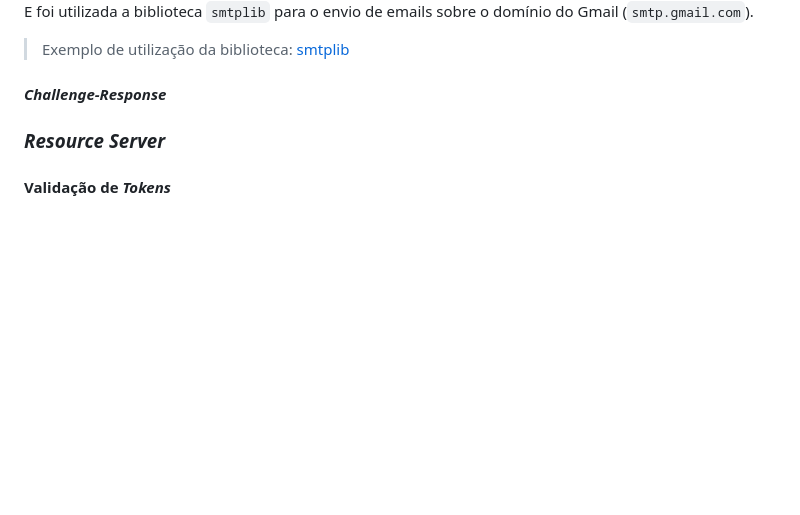
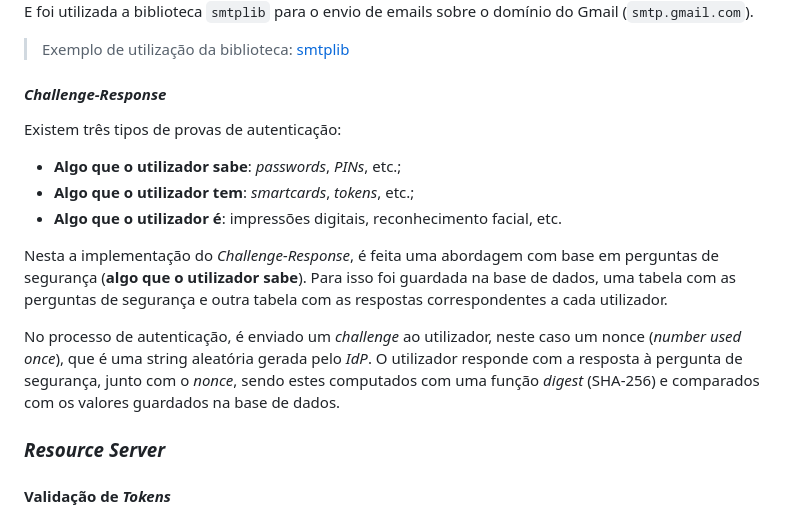
Before and after one commit to NiMouh/IdP_CRM, a Markdown page: FinalReport.md, the part around the change. GitHub-like rendering; blank space fills up the shorter version.

Commit message:
report de challenge

```diff
--- a/FinalReport.md
+++ b/FinalReport.md
@@ -427,6 +427,17 @@ E foi utilizada a biblioteca `smtplib` para o envio de emails sobre o domínio d
 
 #### *Challenge-Response*
 
+Existem três tipos de provas de autenticação:
+- **Algo que o utilizador sabe**: *passwords*, *PINs*, etc.;
+- **Algo que o utilizador tem**: *smartcards*, *tokens*, etc.;
+- **Algo que o utilizador é**: impressões digitais, reconhecimento facial, etc.
+
+Nesta a implementação do *Challenge-Response*, é feita uma abordagem com base em perguntas de segurança (**algo que o utilizador sabe**). Para isso foi guardada na base de dados, uma tabela com as perguntas de segurança e outra tabela com as respostas correspondentes a cada utilizador.
+
+No processo de autenticação, é enviado um *challenge* ao utilizador, neste caso um nonce (*number used once*), que é uma string aleatória gerada pelo *IdP*. O utilizador responde com a resposta à pergunta de segurança, junto com o *nonce*, sendo estes computados com uma função *digest* (SHA-256) e comparados com os valores guardados na base de dados.
+
+
+
 ### *Resource Server*
 
 #### Validação de *Tokens*
```
